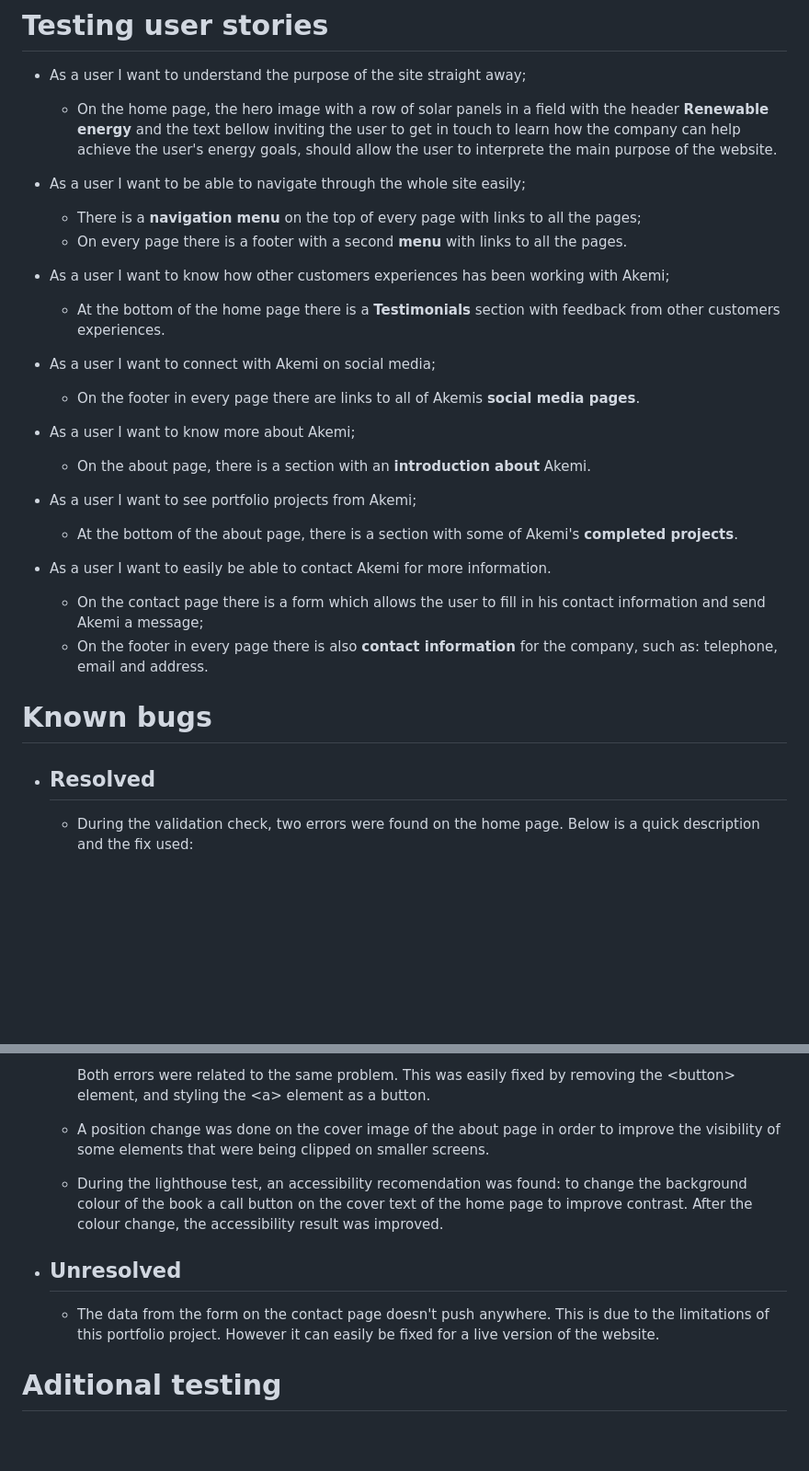
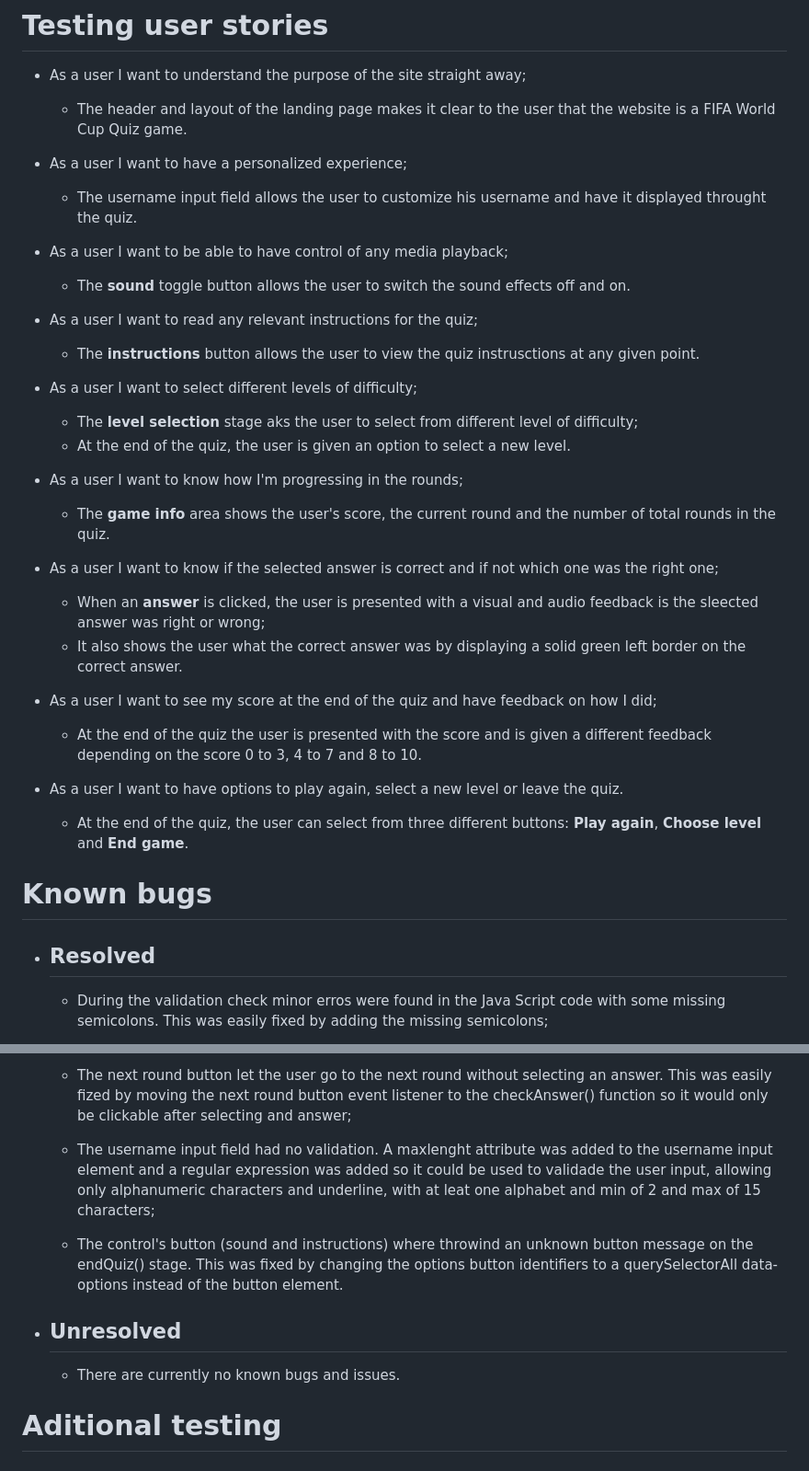
Before and after one commit to andrebraga7/world-cup-quiz, a Markdown page: TESTING.md, 2 parts joined by grey strips. Shown: that part at 92% size. Drawn GitHub-style; blank space fills up the shorter version.

Commit message:
Add content to the responsiveness test, browser compatability, testing user stories, known bugs and aditional testing in the TESTING file.

```diff
--- a/TESTING.md
+++ b/TESTING.md
@@ -52,30 +52,36 @@ The website was tested on a wide range of browsers and didn't present any visual
 # Testing user stories
 
 - As a user I want to understand the purpose of the site straight away;
-    - On the home page, the hero image with a row of solar panels in a field with the header **Renewable energy** and the text bellow inviting the user to get in touch to learn how the company can help achieve the user's energy goals, should allow the user to interprete the main purpose of the website.
+    - The header and layout of the landing page makes it clear to the user that the website is a FIFA World Cup Quiz game.
 
-- As a user I want to be able to navigate through the whole site easily;
-    - There is a **navigation menu** on the top of every page with links to all the pages;
-    - On every page there is a footer with a second **menu** with links to all the pages.
+- As a user I want to have a personalized experience;
+    - The username input field allows the user to customize his username and have it displayed throught the quiz.
 
-- As a user I want to know how other customers experiences has been working with Akemi;
-    - At the bottom of the home page there is a **Testimonials** section with feedback from other customers experiences.
+- As a user I want to be able to have control of any media playback;
+    - The **sound** toggle button allows the user to switch the sound effects off and on.
 
-- As a user I want to connect with Akemi on social media;
-    - On the footer in every page there are links to all of Akemis **social media pages**.
+- As a user I want to read any relevant instructions for the quiz;
+    - The **instructions** button allows the user to view the quiz instrusctions at any given point.
 
-- As a user I want to know more about Akemi;
-    - On the about page, there is a section with an **introduction about** Akemi.
+- As a user I want to select different levels of difficulty;
+    - The **level selection** stage aks the user to select from different level of difficulty;
+    - At the end of the quiz, the user is given an option to select a new level.
 
-- As a user I want to see portfolio projects from Akemi;
-    - At the bottom of the about page, there is a section with some of Akemi's **completed projects**.
+- As a user I want to know how I'm progressing in the rounds;
+    - The **game info** area shows the user's score, the current round and the number of total rounds in the quiz.
 
-- As a user I want to easily be able to contact Akemi for more information.
-    - On the contact page there is a form which allows the user to fill in his contact information and send Akemi a message;
-    - On the footer in every page there is also **contact information** for the company, such as: telephone, email and address.
+- As a user I want to know if the selected answer is correct and if not which one was the right one;
+    - When an **answer** is clicked, the user is presented with a visual and audio feedback is the sleected answer was right or wrong;
+    - It also shows the user what the correct answer was by displaying a solid green left border on the correct answer.
+
+- As a user I want to see my score at the end of the quiz and have feedback on how I did;
+    - At the end of the quiz the user is presented with the score and is given a different feedback depending on the score 0 to 3, 4 to 7 and 8 to 10.
+
+- As a user I want to have options to play again, select a new level or leave the quiz.
+    - At the end of the quiz, the user can select from three different buttons: **Play again**, **Choose level** and **End game**.
 
 # Known bugs
 
 - ## Resolved
-    - During the validation check, two errors were found on the home page. Below is a quick description and the fix used:
+    - During the validation check minor erros were found in the Java Script code with some missing semicolons. This was easily fixed by adding the missing semicolons;
 
@@ -83,12 +89,12 @@ The website was tested on a wide range of browsers and didn't present any visual
 
-        Both errors were related to the same problem. This was easily fixed by removing the \<button> element, and styling the \<a> element as a button.
+    - The next round button let the user go to the next round without selecting an answer. This was easily fized by moving the next round button event listener to the checkAnswer() function so it would only be clickable after selecting and answer;
 
-    - A position change was done on the cover image of the about page in order to improve the visibility of some elements that were being clipped on smaller screens.
+    - The username input field had no validation. A maxlenght attribute was added to the username input element and a regular expression was added so it could be used to validade the user input, allowing only alphanumeric characters and underline, with at leat one alphabet and min of 2 and max of 15 characters;
 
-    - During the lighthouse test, an accessibility recomendation was found: to change the background colour of the book a call button on the cover text of the home page to improve contrast. After the colour change, the accessibility result was improved.
+    - The control's button (sound and instructions) where throwind an unknown button message on the endQuiz() stage. This was fixed by changing the options button identifiers to a querySelectorAll data-options instead of the button element.
 
 - ## Unresolved
-    - The data from the form on the contact page doesn't push anywhere. This is due to the limitations of this portfolio project. However it can easily be fixed for a live version of the website.
+    - There are currently no known bugs and issues.
 
 # Aditional testing
 
```
Also changed, not shown: other parts of TESTING.md (+3 -3 lines), assets/readme-images/lighthouse.jpg (added).
